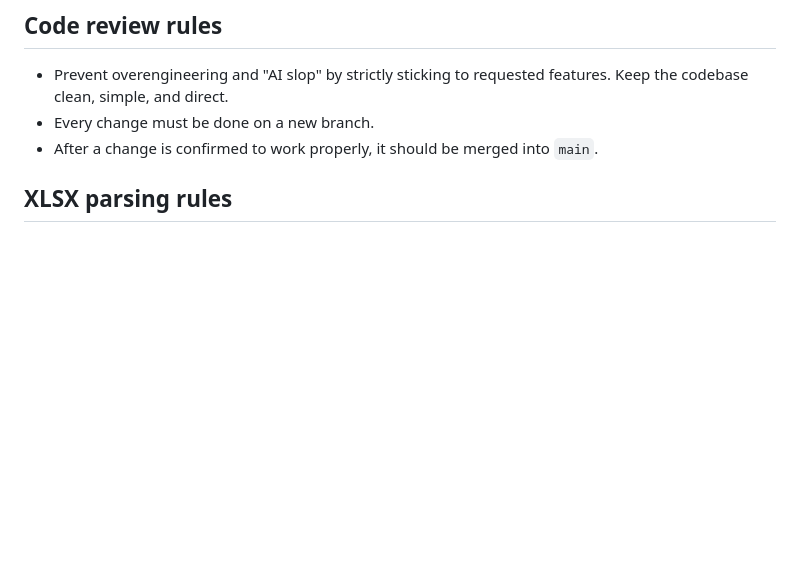
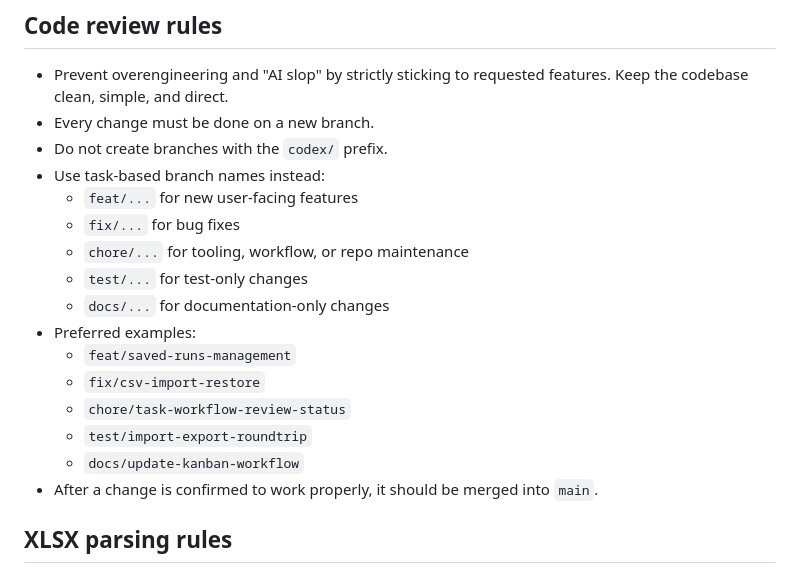
Before and after one commit to PaweLuszynski/regression, a Markdown page: AGENTS.md, the part around the change. GitHub-like rendering; blank space fills up the shorter version.

Commit message:
Add branch naming rule to AGENTS

```diff
--- a/AGENTS.md
+++ b/AGENTS.md
@@ -44,6 +44,19 @@ This is not a TestRail API client.
 
 - Prevent overengineering and "AI slop" by strictly sticking to requested features. Keep the codebase clean, simple, and direct.
 - Every change must be done on a new branch.
+- Do not create branches with the `codex/` prefix.
+- Use task-based branch names instead:
+  - `feat/...` for new user-facing features
+  - `fix/...` for bug fixes
+  - `chore/...` for tooling, workflow, or repo maintenance
+  - `test/...` for test-only changes
+  - `docs/...` for documentation-only changes
+- Preferred examples:
+  - `feat/saved-runs-management`
+  - `fix/csv-import-restore`
+  - `chore/task-workflow-review-status`
+  - `test/import-export-roundtrip`
+  - `docs/update-kanban-workflow`
 - After a change is confirmed to work properly, it should be merged into `main`.
 
 ## XLSX parsing rules
```
